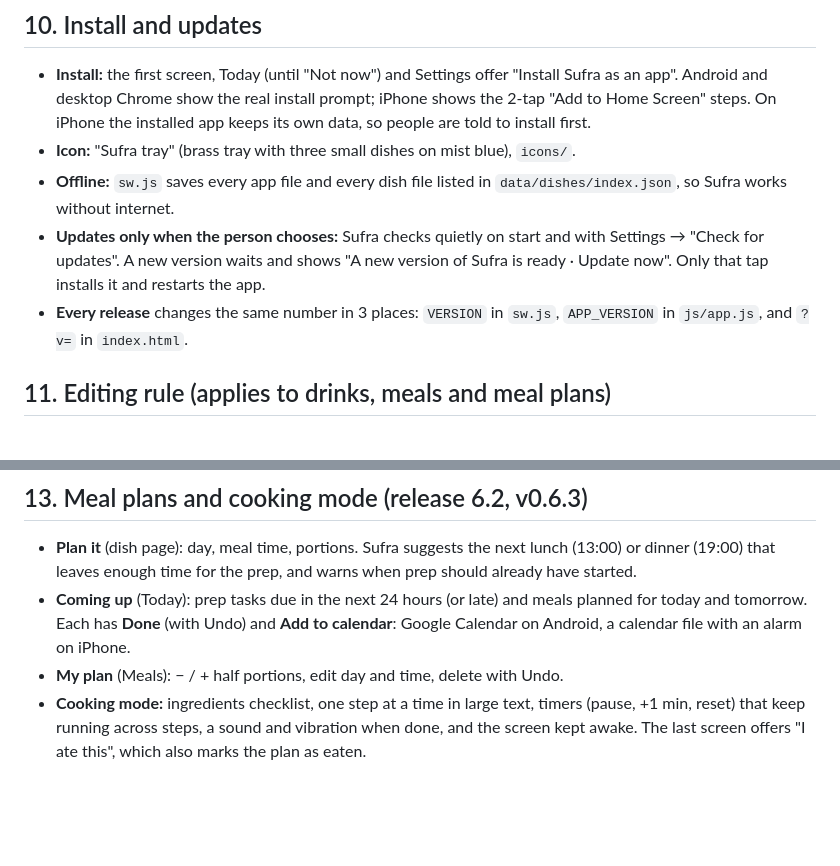
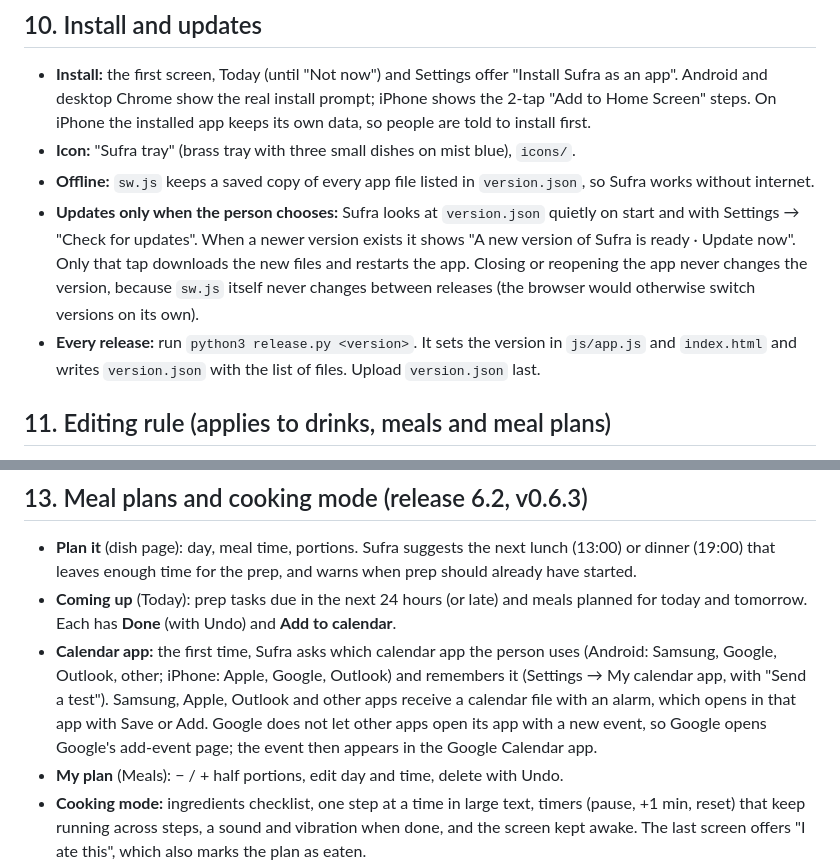
Before and after one commit to Zchamoun/sufra, a Markdown page: docs/SPEC.md, 2 parts joined by grey strips. Rendered like a GitHub page; blank space fills up the shorter version.

```diff
--- a/docs/SPEC.md
+++ b/docs/SPEC.md
@@ -90,10 +90,9 @@ sw.js               offline copy and update control
 ## 10. Install and updates
 - **Install:** the first screen, Today (until "Not now") and Settings offer "Install Sufra as an app". Android and desktop Chrome show the real install prompt; iPhone shows the 2-tap "Add to Home Screen" steps. On iPhone the installed app keeps its own data, so people are told to install first.
 - **Icon:** "Sufra tray" (brass tray with three small dishes on mist blue), `icons/`.
-- **Offline:** `sw.js` saves every app file and every dish file listed in `data/dishes/index.json`, so Sufra works without internet.
-- **Updates only when the person chooses:** Sufra checks quietly on start and with Settings → "Check for updates". A new version waits and shows "A new version of Sufra is ready · Update now". Only that tap installs it and restarts the app.
-- **Every release** changes the same number in 3 places: `VERSION` in `sw.js`, `APP_VERSION` in `js/app.js`, and `?v=` in `index.html`.
-
+- **Offline:** `sw.js` keeps a saved copy of every app file listed in `version.json`, so Sufra works without internet.
+- **Updates only when the person chooses:** Sufra looks at `version.json` quietly on start and with Settings → "Check for updates". When a newer version exists it shows "A new version of Sufra is ready · Update now". Only that tap downloads the new files and restarts the app. Closing or reopening the app never changes the version, because `sw.js` itself never changes between releases (the browser would otherwise switch versions on its own).
+- **Every release:** run `python3 release.py <version>`. It sets the version in `js/app.js` and `index.html` and writes `version.json` with the list of files. Upload `version.json` last.
 
 ## 11. Editing rule (applies to drinks, meals and meal plans)
 - Every logged item shows **−  count  +** to remove or add one of the same, **Edit** (time and amount for one) and **Delete** (with Undo for 10 seconds).
@@ -114,6 +113,7 @@ sw.js               offline copy and update control
 
 ## 13. Meal plans and cooking mode (release 6.2, v0.6.3)
 - **Plan it** (dish page): day, meal time, portions. Sufra suggests the next lunch (13:00) or dinner (19:00) that leaves enough time for the prep, and warns when prep should already have started.
-- **Coming up** (Today): prep tasks due in the next 24 hours (or late) and meals planned for today and tomorrow. Each has **Done** (with Undo) and **Add to calendar**: Google Calendar on Android, a calendar file with an alarm on iPhone.
+- **Coming up** (Today): prep tasks due in the next 24 hours (or late) and meals planned for today and tomorrow. Each has **Done** (with Undo) and **Add to calendar**.
+- **Calendar app:** the first time, Sufra asks which calendar app the person uses (Android: Samsung, Google, Outlook, other; iPhone: Apple, Google, Outlook) and remembers it (Settings → My calendar app, with "Send a test"). Samsung, Apple, Outlook and other apps receive a calendar file with an alarm, which opens in that app with Save or Add. Google does not let other apps open its app with a new event, so Google opens Google's add-event page; the event then appears in the Google Calendar app.
 - **My plan** (Meals): − / + half portions, edit day and time, delete with Undo.
 - **Cooking mode:** ingredients checklist, one step at a time in large text, timers (pause, +1 min, reset) that keep running across steps, a sound and vibration when done, and the screen kept awake. The last screen offers "I ate this", which also marks the plan as eaten.
```
